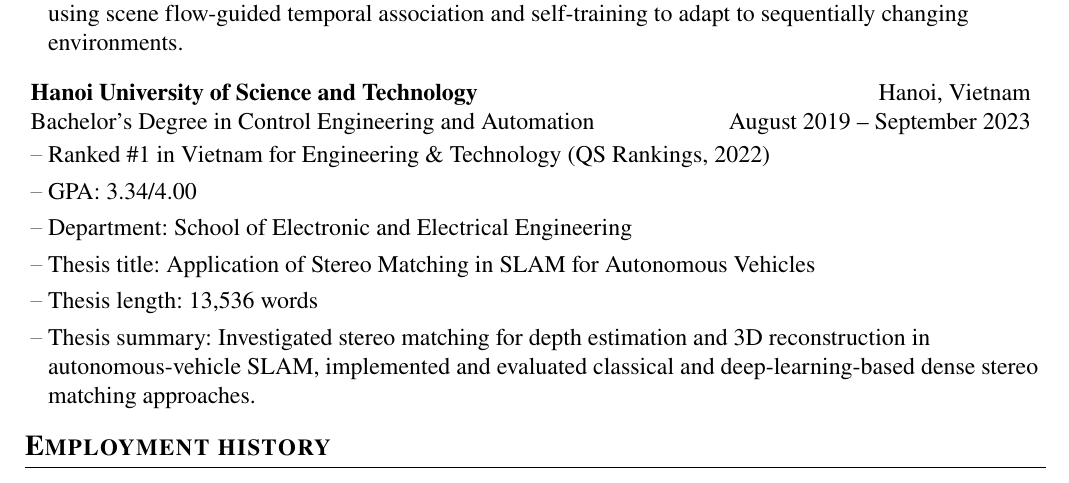
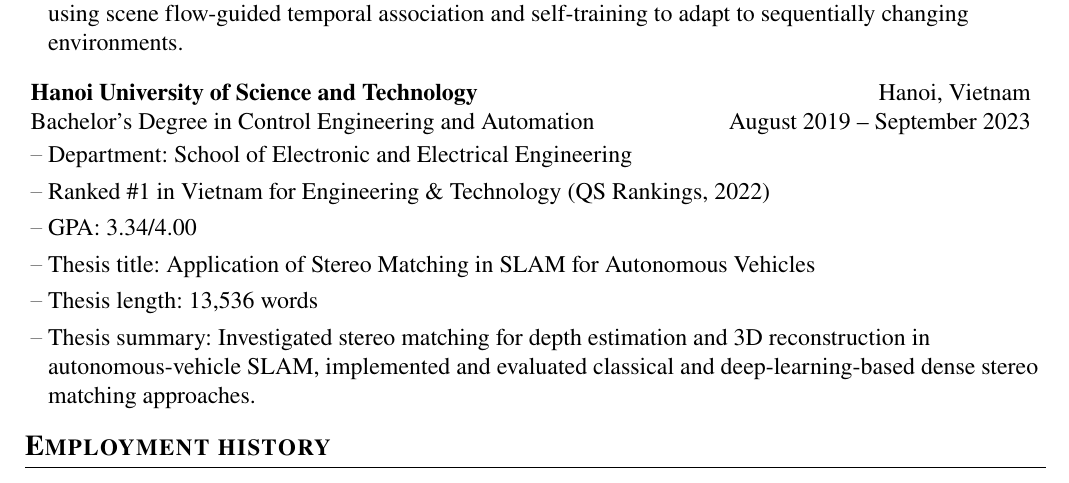
Before and after one commit to vuong-viet-hung/academic-cv, a LaTeX CV (HUNG_vuong_CV.tex): part of page 1 of 4, cut so that both start at the same text. Compiled offline with pdfLaTeX.

Commit message:
fix: fix `Education Qualifications`

```diff
--- a/HUNG_vuong_CV.tex
+++ b/HUNG_vuong_CV.tex
@@ -147,9 +147,9 @@ ORCID:       & \orcidlink{0009-0006-8041-7608} \href{https://orcid.org/0009-0006
   \end{tabular*}
   \vspace{-2.4mm}
   \begin{itemize}[leftmargin=*,labelsep=1mm,itemsep=0.5mm]
+    \item Department: School of Electronic and Electrical Engineering
     \item Ranked \#1 in Vietnam for Engineering \& Technology (QS Rankings, 2022)
     \item GPA: 3.34/4.00
-    \item Department: School of Electronic and Electrical Engineering
     \item Thesis title: Application of Stereo Matching in SLAM for Autonomous Vehicles
     \item Thesis length: 13,536 words
     \item Thesis summary: Investigated stereo matching for depth estimation and 3D reconstruction in autonomous-vehicle SLAM, implemented and evaluated classical and deep-learning-based dense stereo matching approaches.
```
Also changed, not shown: HUNG_vuong_CV.pdf.
